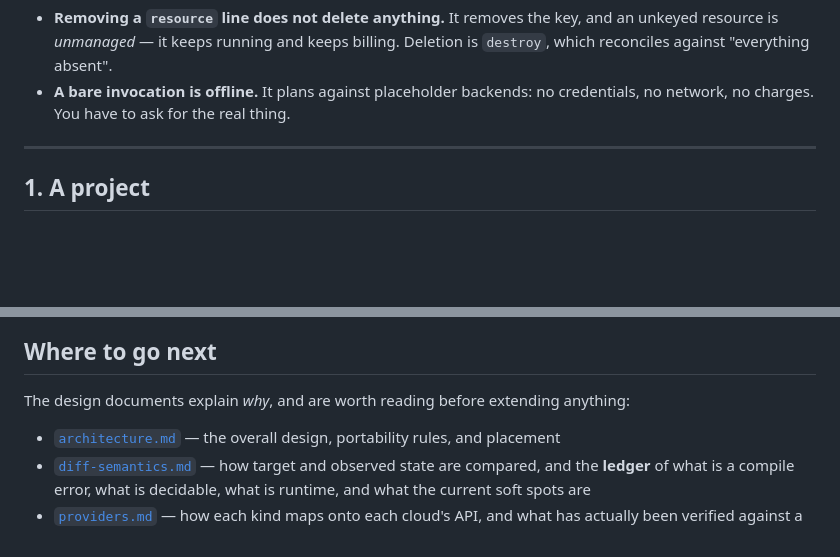
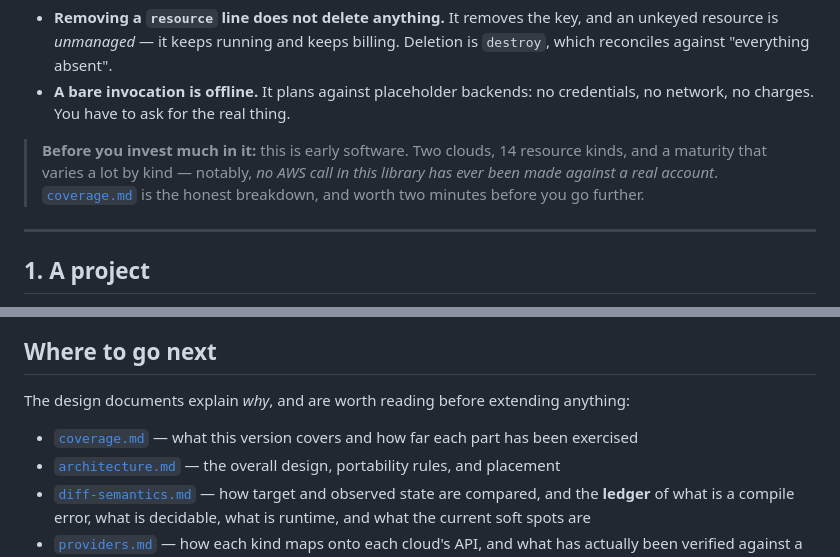
Before and after one commit to typednotes/infra, a Markdown page: docs/tutorial.md, 2 parts joined by grey strips. GitHub-like rendering; blank space fills up the shorter version.

```diff
--- a/docs/tutorial.md
+++ b/docs/tutorial.md
@@ -29,6 +29,12 @@ Two consequences worth internalising before you start:
   Deletion is `destroy`, which reconciles against "everything absent".
 - **A bare invocation is offline.** It plans against placeholder backends: no
   credentials, no network, no charges. You have to ask for the real thing.
+
+> **Before you invest much in it:** this is early software. Two clouds, 14
+> resource kinds, and a maturity that varies a lot by kind — notably, *no AWS
+> call in this library has ever been made against a real account*.
+> [`coverage.md`](coverage.md) is the honest breakdown, and worth two minutes
+> before you go further.
 
 ---
 
@@ -369,6 +375,8 @@ All but `ScalewayPull` run offline and free with a bare invocation.
 The design documents explain *why*, and are worth reading before extending
 anything:
 
+- [`coverage.md`](coverage.md) — what this version covers and how far each part
+  has been exercised
 - [`architecture.md`](architecture.md) — the overall design, portability rules,
   and placement
 - [`diff-semantics.md`](diff-semantics.md) — how target and observed state are
```
Also changed, not shown: README.md (+20 -9 lines), docs/coverage.md (added, +142 -0 lines).
